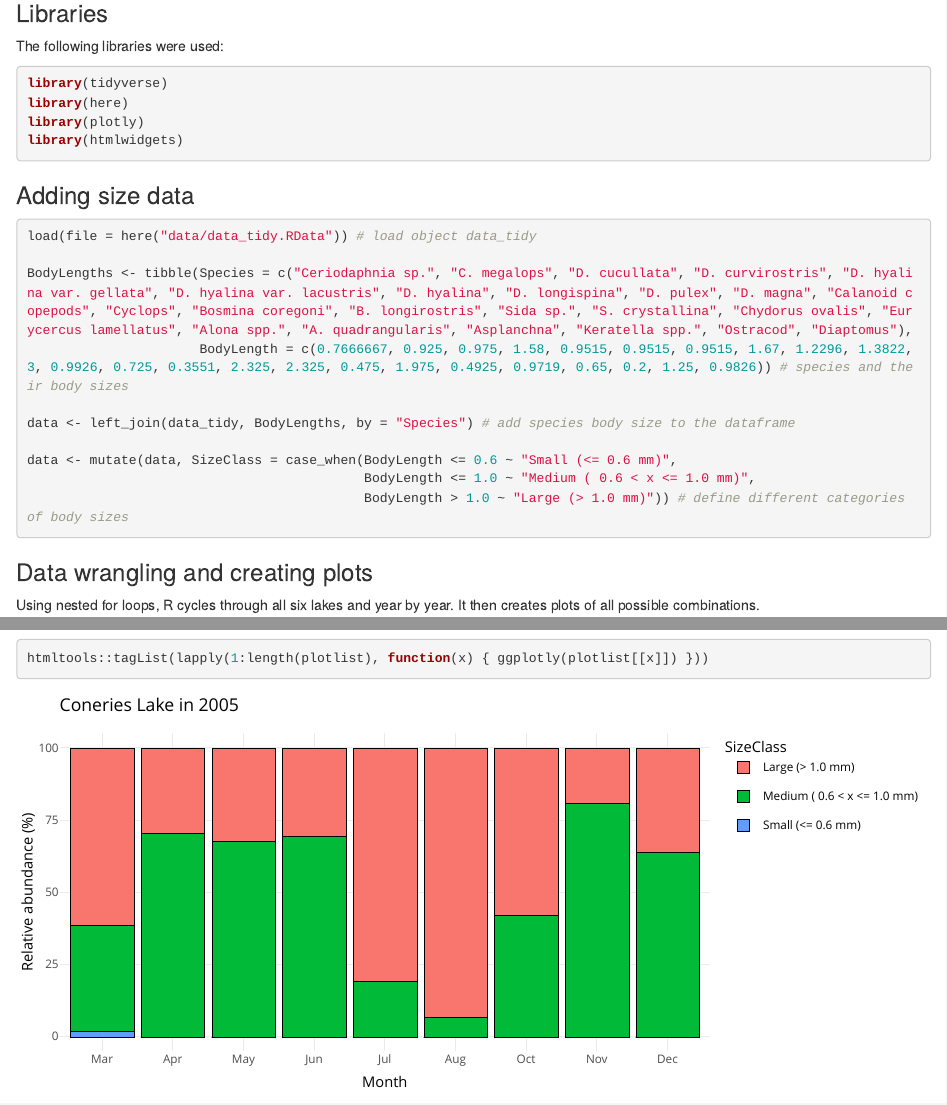
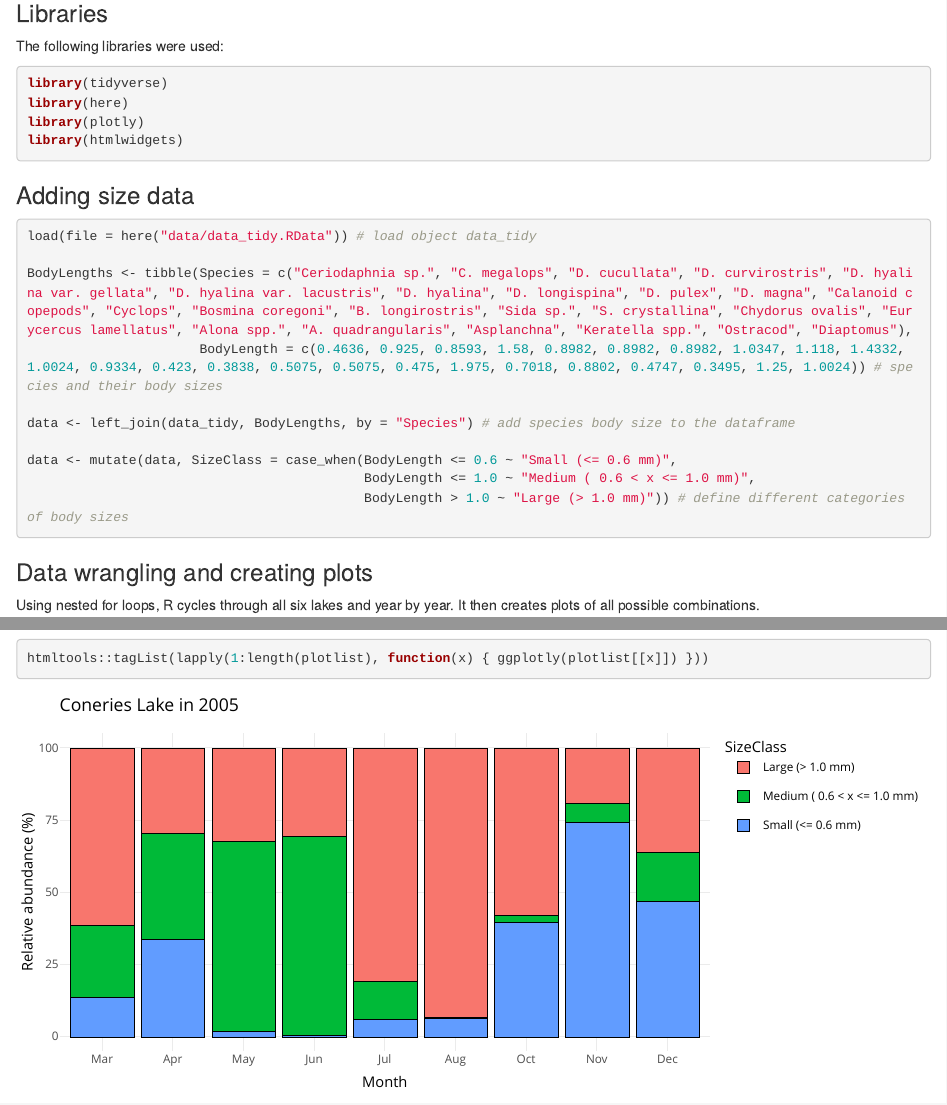
Before and after one commit to nineluijendijk/NIOOphyto, an R Markdown document (markdowns/SizeOverview.Rmd): the page in a window 1100 px wide, from 110 px down, and a second part further down, joined at a grey line. Rendered offline with R 4.5, knitr and Pandoc, with nearby package versions.

Commit message:
updated body size analysis using new measurements

```diff
--- a/markdowns/SizeOverview.Rmd
+++ b/markdowns/SizeOverview.Rmd
@@ -21,7 +21,7 @@ library(htmlwidgets)
 load(file = here("data/data_tidy.RData")) # load object data_tidy
 
 BodyLengths <- tibble(Species = c("Ceriodaphnia sp.", "C. megalops", "D. cucullata", "D. curvirostris", "D. hyalina var. gellata", "D. hyalina var. lacustris", "D. hyalina", "D. longispina", "D. pulex", "D. magna", "Calanoid copepods", "Cyclops", "Bosmina coregoni", "B. longirostris", "Sida sp.", "S. crystallina", "Chydorus ovalis", "Eurycercus lamellatus", "Alona spp.", "A. quadrangularis", "Asplanchna", "Keratella spp.", "Ostracod", "Diaptomus"),
-                      BodyLength = c(0.7666667, 0.925, 0.975, 1.58, 0.9515, 0.9515, 0.9515, 1.67, 1.2296, 1.3822, 3, 0.9926, 0.725, 0.3551, 2.325, 2.325, 0.475, 1.975, 0.4925, 0.9719, 0.65, 0.2, 1.25, 0.9826)) # species and their body sizes
+                      BodyLength = c(0.4636, 0.925, 0.8593, 1.58, 0.8982, 0.8982, 0.8982, 1.0347, 1.118, 1.4332, 1.0024, 0.9334, 0.423, 0.3838, 0.5075, 0.5075, 0.475, 1.975, 0.7018, 0.8802, 0.4747, 0.3495, 1.25, 1.0024)) # species and their body sizes
 
 data <- left_join(data_tidy, BodyLengths, by = "Species") # add species body size to the dataframe
 
```
Also changed, not shown: scripts/Size_analysis.R (+1 -3 lines), data_raw/BodyLengths.xlsx (added), 4 other files.
